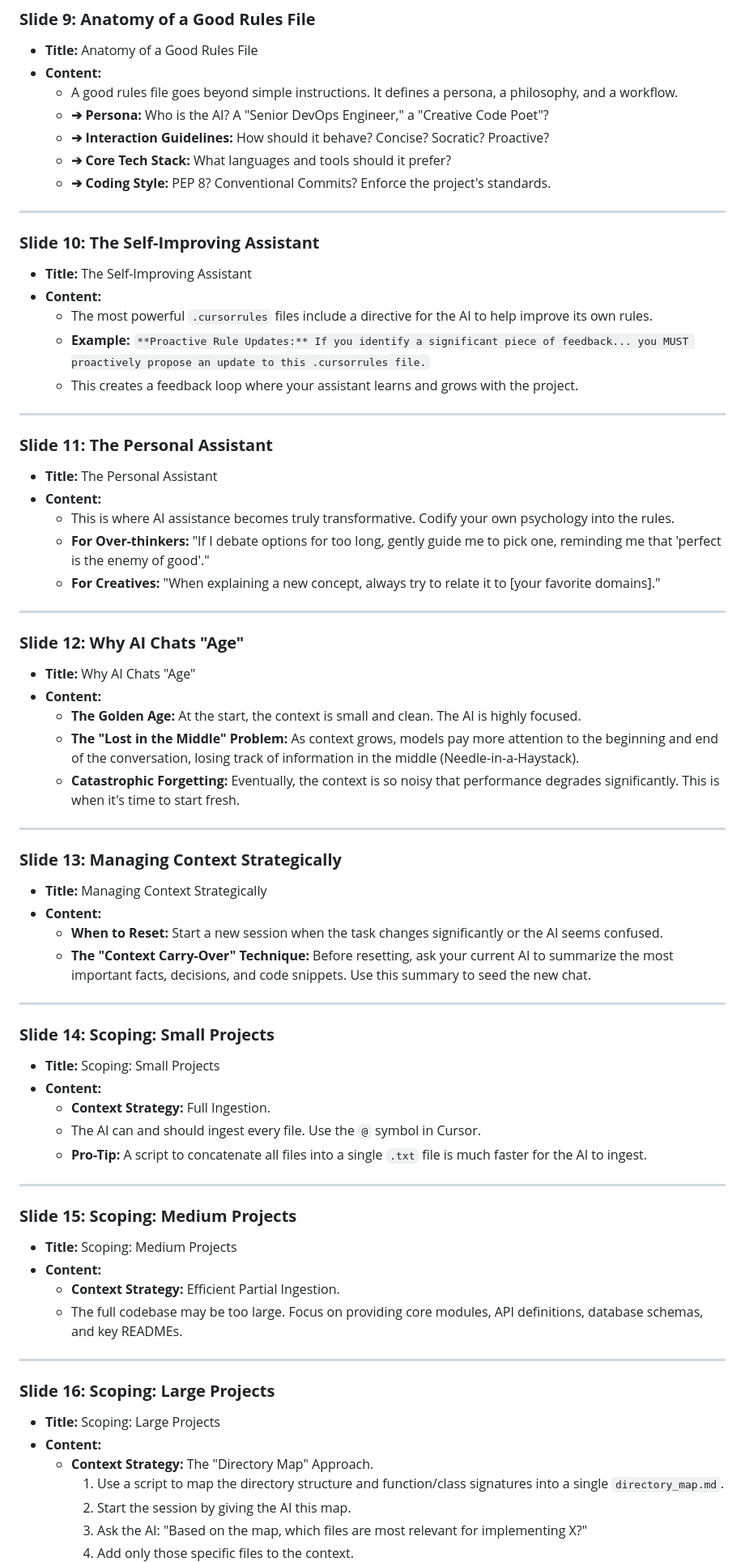
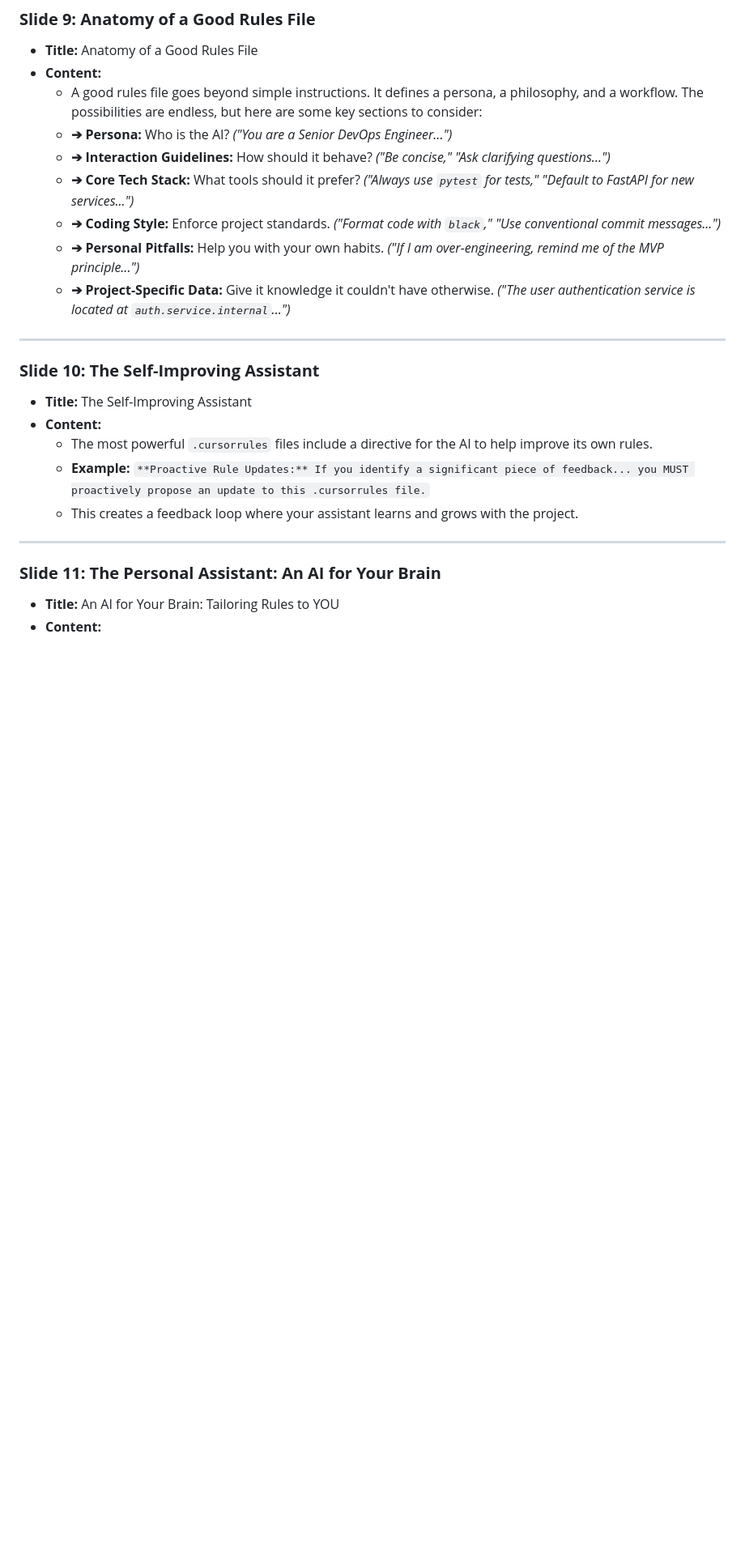
Before and after one commit to AntreasAntoniou/AI-assisted-development-crashcourse, a Markdown page: combined_workshop_slides.md, the part around the change printed below. Shown: that part at 81% size. Drawn GitHub-style; blank space fills up the shorter version.

Commit message:
feat: Enhance workshop slides with detailed AI tool descriptions and tailored prompting strategies

```diff
--- a/combined_workshop_slides.md
+++ b/combined_workshop_slides.md
@@ -78,11 +80,13 @@
 ### **Slide 9: Anatomy of a Good Rules File**
 -   **Title:** Anatomy of a Good Rules File
 -   **Content:**
-    -   A good rules file goes beyond simple instructions. It defines a persona, a philosophy, and a workflow.
-    -   **➔ Persona:** Who is the AI? A "Senior DevOps Engineer," a "Creative Code Poet"?
-    -   **➔ Interaction Guidelines:** How should it behave? Concise? Socratic? Proactive?
-    -   **➔ Core Tech Stack:** What languages and tools should it prefer?
-    -   **➔ Coding Style:** PEP 8? Conventional Commits? Enforce the project's standards.
+    -   A good rules file goes beyond simple instructions. It defines a persona, a philosophy, and a workflow. The possibilities are endless, but here are some key sections to consider:
+    -   **➔ Persona:** Who is the AI? *("You are a Senior DevOps Engineer...")*
+    -   **➔ Interaction Guidelines:** How should it behave? *("Be concise," "Ask clarifying questions...")*
+    -   **➔ Core Tech Stack:** What tools should it prefer? *("Always use `pytest` for tests," "Default to FastAPI for new services...")*
+    -   **➔ Coding Style:** Enforce project standards. *("Format code with `black`," "Use conventional commit messages...")*
+    -   **➔ Personal Pitfalls:** Help you with your own habits. *("If I am over-engineering, remind me of the MVP principle...")*
+    -   **➔ Project-Specific Data:** Give it knowledge it couldn't have otherwise. *("The user authentication service is located at `auth.service.internal`...")*
 
 ---
 
@@ -95,55 +99,6 @@
 
 ---
 
-### **Slide 11: The Personal Assistant**
--   **Title:** The Personal Assistant
+### **Slide 11: The Personal Assistant: An AI for Your Brain**
+-   **Title:** An AI for Your Brain: Tailoring Rules to YOU
 -   **Content:**
-    -   This is where AI assistance becomes truly transformative. Codify your own psychology into the rules.
-    -   **For Over-thinkers:** "If I debate options for too long, gently guide me to pick one, reminding me that 'perfect is the enemy of good'."
-    -   **For Creatives:** "When explaining a new concept, always try to relate it to [your favorite domains]."
-
----
-
-### **Slide 12: Why AI Chats "Age"**
--   **Title:** Why AI Chats "Age"
--   **Content:**
-    -   **The Golden Age:** At the start, the context is small and clean. The AI is highly focused.
-    -   **The "Lost in the Middle" Problem:** As context grows, models pay more attention to the beginning and end of the conversation, losing track of information in the middle (Needle-in-a-Haystack).
-    -   **Catastrophic Forgetting:** Eventually, the context is so noisy that performance degrades significantly. This is when it's time to start fresh.
-
----
-
-### **Slide 13: Managing Context Strategically**
--   **Title:** Managing Context Strategically
--   **Content:**
-    -   **When to Reset:** Start a new session when the task changes significantly or the AI seems confused.
-    -   **The "Context Carry-Over" Technique:** Before resetting, ask your current AI to summarize the most important facts, decisions, and code snippets. Use this summary to seed the new chat.
-
----
-
-### **Slide 14: Scoping: Small Projects**
--   **Title:** Scoping: Small Projects
--   **Content:**
-    -   **Context Strategy:** Full Ingestion.
-    -   The AI can and should ingest every file. Use the `@` symbol in Cursor.
-    -   **Pro-Tip:** A script to concatenate all files into a single `.txt` file is much faster for the AI to ingest.
-
----
-
-### **Slide 15: Scoping: Medium Projects**
--   **Title:** Scoping: Medium Projects
--   **Content:**
-    -   **Context Strategy:** Efficient Partial Ingestion.
-    -   The full codebase may be too large. Focus on providing core modules, API definitions, database schemas, and key READMEs.
-
----
-
-### **Slide 16: Scoping: Large Projects**
--   **Title:** Scoping: Large Projects
--   **Content:**
-    -   **Context Strategy:** The "Directory Map" Approach.
-        1.  Use a script to map the directory structure and function/class signatures into a single `directory_map.md`.
-        2.  Start the session by giving the AI this map.
-        3.  Ask the AI: "Based on the map, which files are most relevant for implementing X?"
-        4.  Add only those specific files to the context.
-
```
Also changed, not shown: other parts of combined_workshop_slides.md (+23 -84 lines).
